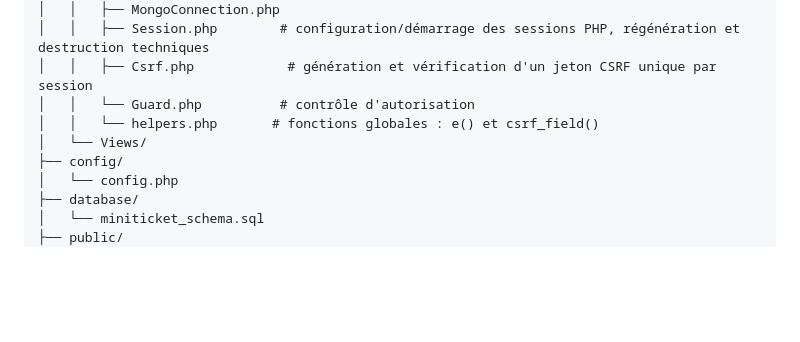
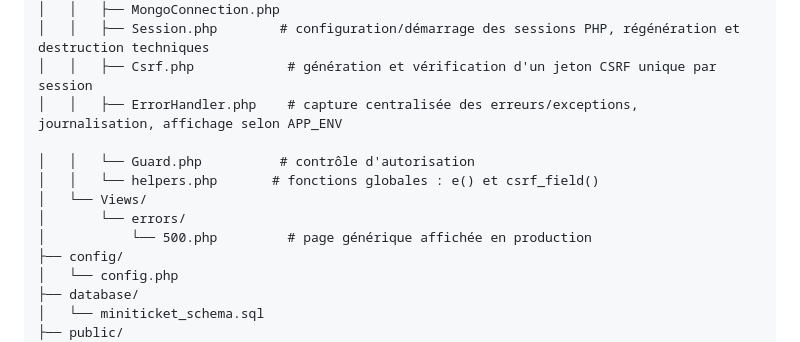
Before and after one commit to Potato-Technical/miniticket, a Markdown page: docs/02_architecture.md, the part around the change. Drawn GitHub-style; blank space fills up the shorter version.

```diff
--- a/docs/02_architecture.md
+++ b/docs/02_architecture.md
@@ -54,9 +54,13 @@ miniticket/
 │   │   ├── MongoConnection.php
 │   │   ├── Session.php        # configuration/démarrage des sessions PHP, régénération et destruction techniques
 │   │   ├── Csrf.php            # génération et vérification d'un jeton CSRF unique par session
+│   │   ├── ErrorHandler.php    # capture centralisée des erreurs/exceptions, journalisation, affichage selon APP_ENV
+
 │   │   └── Guard.php          # contrôle d'autorisation
 │   │   └── helpers.php       # fonctions globales : e() et csrf_field()
 │   └── Views/
+│       └── errors/
+│           └── 500.php         # page générique affichée en production
 ├── config/
 │   └── config.php
 ├── database/
```
Also changed, not shown: docs/04_tests.md (+149 -0 lines).
